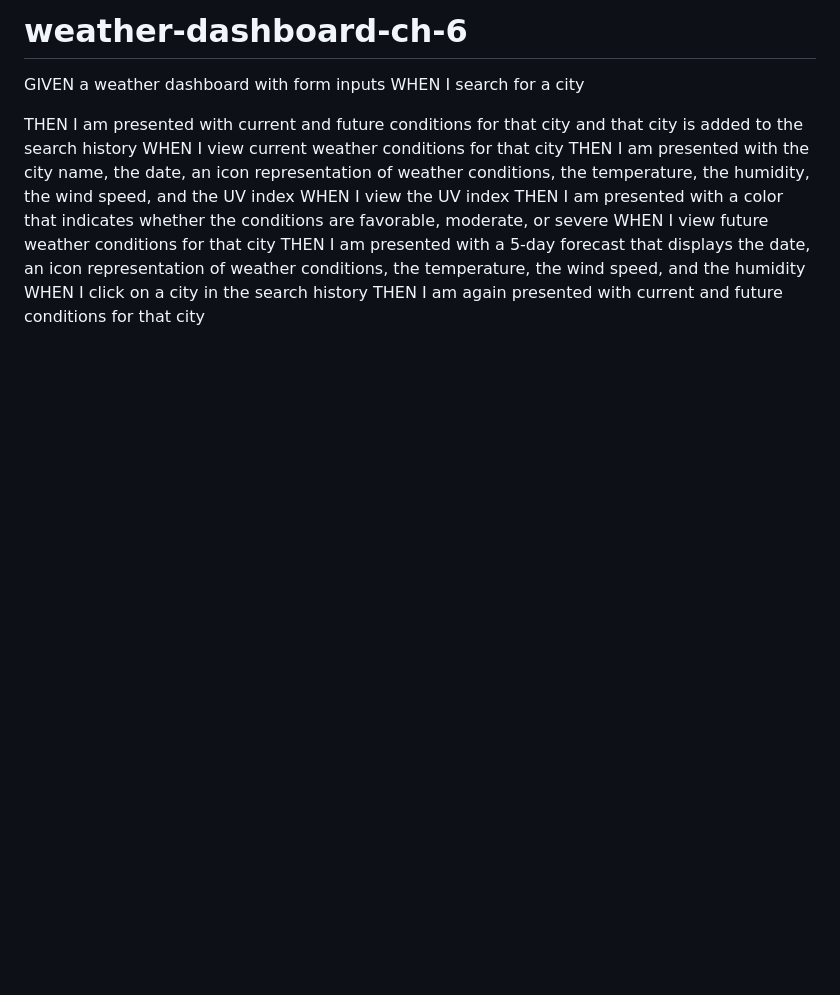
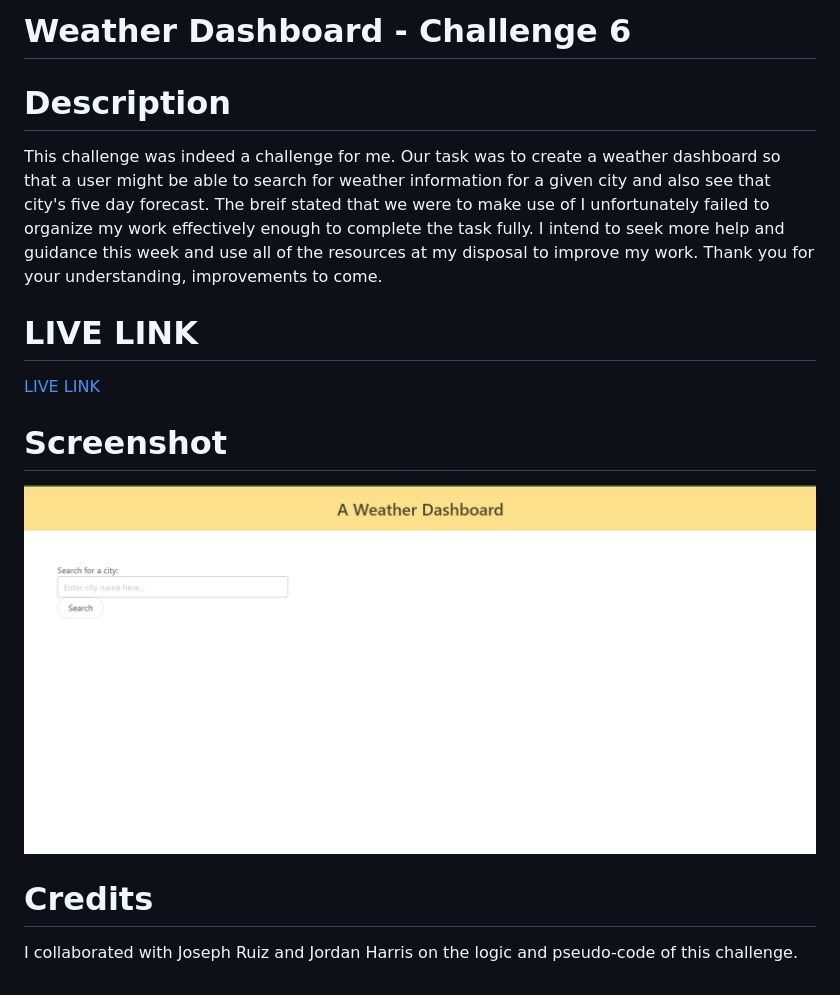
Before and after one commit to tyleresselman/weather-dashboard-ch-6, a Markdown page: README.md, the part around the change. Rendered like a GitHub page; pictures changed too: assets/images/weather-dashboard-screenshot.png (added); blank space fills up the shorter version.

Commit message:
built README file and added screenshot

```diff
--- a/README.md
+++ b/README.md
@@ -1,15 +1,16 @@
-# weather-dashboard-ch-6
+# Weather Dashboard - Challenge 6
 
-GIVEN a weather dashboard with form inputs
-WHEN I search for a city
+# Description
+This challenge was indeed a challenge for me. Our task was to create a weather dashboard so that a user might be able to search for weather information for a given city and also see that city's five day forecast. The breif stated that we were to make use of  I unfortunately failed to organize my work effectively enough to complete the task fully. I intend to seek more help and guidance this week and use all of the resources at my disposal to improve my work. Thank you for your understanding, improvements to come.
 
 
-THEN I am presented with current and future conditions for that city and that city is added to the search history
-WHEN I view current weather conditions for that city
-THEN I am presented with the city name, the date, an icon representation of weather conditions, the temperature, the humidity, the wind speed, and the UV index
-WHEN I view the UV index
-THEN I am presented with a color that indicates whether the conditions are favorable, moderate, or severe
-WHEN I view future weather conditions for that city
-THEN I am presented with a 5-day forecast that displays the date, an icon representation of weather conditions, the temperature, the wind speed, and the humidity
-WHEN I click on a city in the search history
-THEN I am again presented with current and future conditions for that city
+# LIVE LINK
+[LIVE LINK](https://tyleresselman.github.io/weather-dashboard-ch-6/)
+
+# Screenshot
+
+![Screenshot](./assets/images/weather-dashboard-screenshot.png)
+
+# Credits
+
+I collaborated with Joseph Ruiz and Jordan Harris on the logic and pseudo-code of this challenge.
```
Also changed, not shown: 2 other files.
